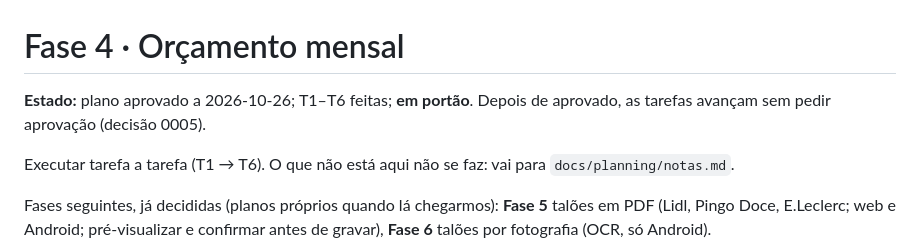
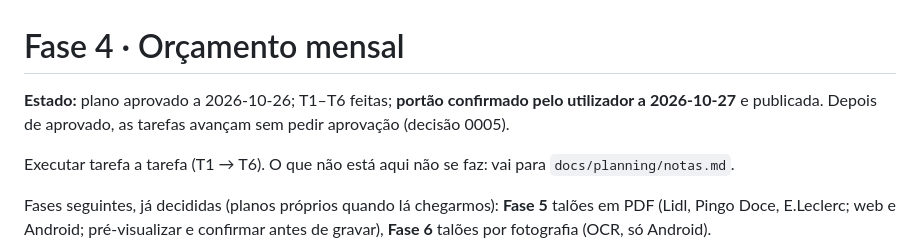
Before and after one commit to erta176-crypto/cabaz-mensal, a Markdown page: docs/planning/fase-4.md, the part around the change. GitHub-like rendering.

```diff
--- a/docs/planning/fase-4.md
+++ b/docs/planning/fase-4.md
@@ -1,6 +1,6 @@
 # Fase 4 · Orçamento mensal
 
-**Estado:** plano aprovado a 2026-10-26; T1–T6 feitas; **em portão**. Depois de aprovado, as tarefas avançam sem pedir aprovação (decisão 0005).
+**Estado:** plano aprovado a 2026-10-26; T1–T6 feitas; **portão confirmado pelo utilizador a 2026-10-27** e publicada. Depois de aprovado, as tarefas avançam sem pedir aprovação (decisão 0005).
 
 Executar tarefa a tarefa (T1 → T6). O que não está aqui não se faz: vai para `docs/planning/notas.md`.
 
```
Also changed, not shown: docs/ESTADO.md (+3 -2 lines).
